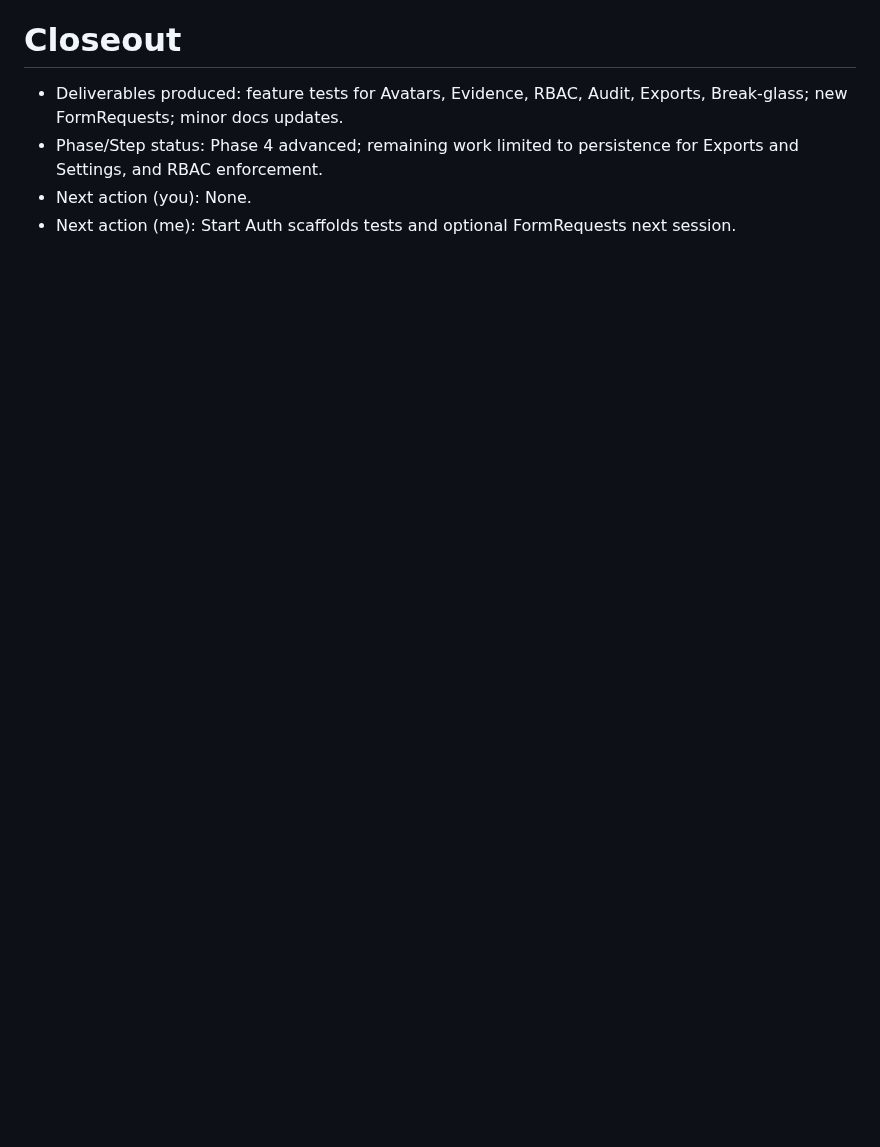
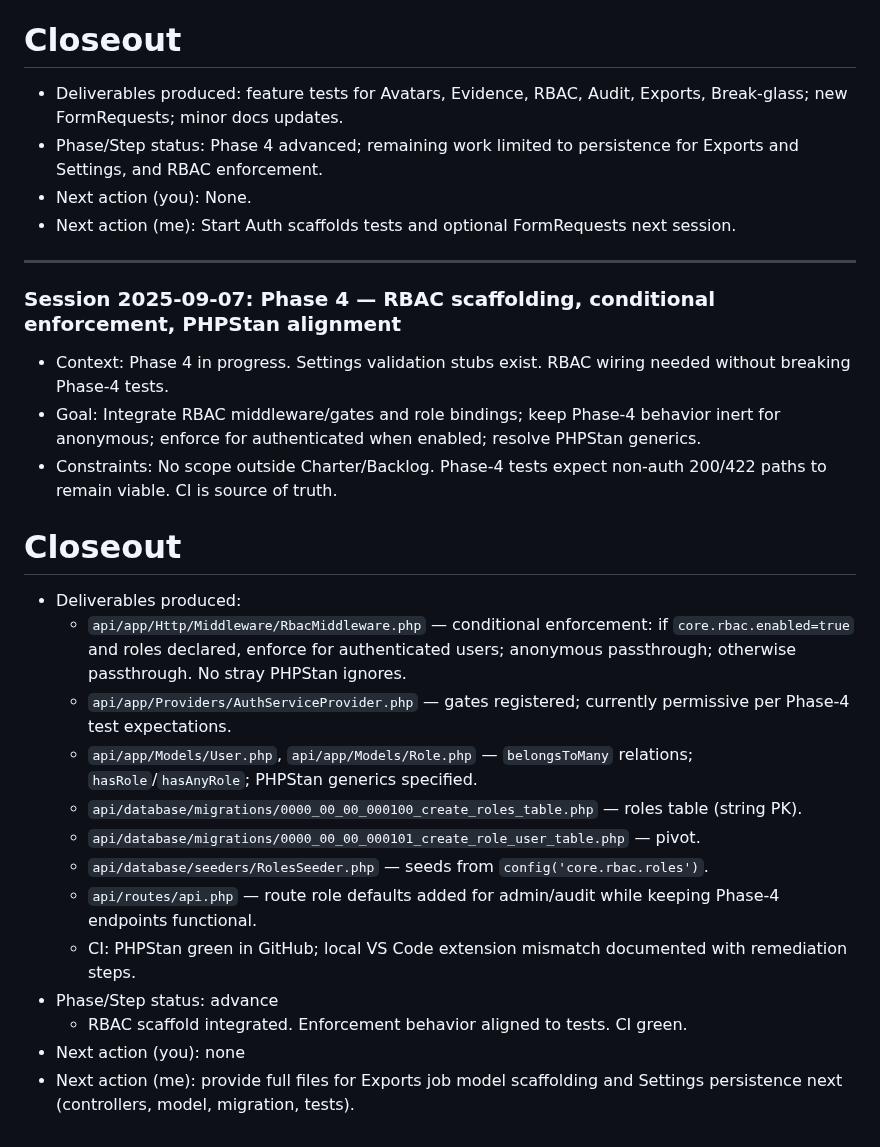
Before and after one commit to Grunticus03/phpGRC, a Markdown page: docs/SESSION-LOG.md, the part around the change. Drawn GitHub-style; blank space fills up the shorter version.

```diff
--- a/docs/SESSION-LOG.md
+++ b/docs/SESSION-LOG.md
@@ -345,3 +345,25 @@ Use it to maintain a permanent, auditable record of all work across phases.
 - Phase/Step status: Phase 4 advanced; remaining work limited to persistence for Exports and Settings, and RBAC enforcement.
 - Next action (you): None.
 - Next action (me): Start Auth scaffolds tests and optional FormRequests next session.
+
+---
+
+### Session 2025-09-07: Phase 4 — RBAC scaffolding, conditional enforcement, PHPStan alignment
+- Context: Phase 4 in progress. Settings validation stubs exist. RBAC wiring needed without breaking Phase-4 tests.
+- Goal: Integrate RBAC middleware/gates and role bindings; keep Phase-4 behavior inert for anonymous; enforce for authenticated when enabled; resolve PHPStan generics.
+- Constraints: No scope outside Charter/Backlog. Phase-4 tests expect non-auth 200/422 paths to remain viable. CI is source of truth.
+
+# Closeout
+- Deliverables produced:
+  - `api/app/Http/Middleware/RbacMiddleware.php` — conditional enforcement: if `core.rbac.enabled=true` and roles declared, enforce for authenticated users; anonymous passthrough; otherwise passthrough. No stray PHPStan ignores.
+  - `api/app/Providers/AuthServiceProvider.php` — gates registered; currently permissive per Phase-4 test expectations.
+  - `api/app/Models/User.php`, `api/app/Models/Role.php` — `belongsToMany` relations; `hasRole`/`hasAnyRole`; PHPStan generics specified.
+  - `api/database/migrations/0000_00_00_000100_create_roles_table.php` — roles table (string PK).
+  - `api/database/migrations/0000_00_00_000101_create_role_user_table.php` — pivot.
+  - `api/database/seeders/RolesSeeder.php` — seeds from `config('core.rbac.roles')`.
+  - `api/routes/api.php` — route role defaults added for admin/audit while keeping Phase-4 endpoints functional.
+  - CI: PHPStan green in GitHub; local VS Code extension mismatch documented with remediation steps.
+- Phase/Step status: advance
+  - RBAC scaffold integrated. Enforcement behavior aligned to tests. CI green.
+- Next action (you): none
+- Next action (me): provide full files for Exports job model scaffolding and Settings persistence next (controllers, model, migration, tests).
```
